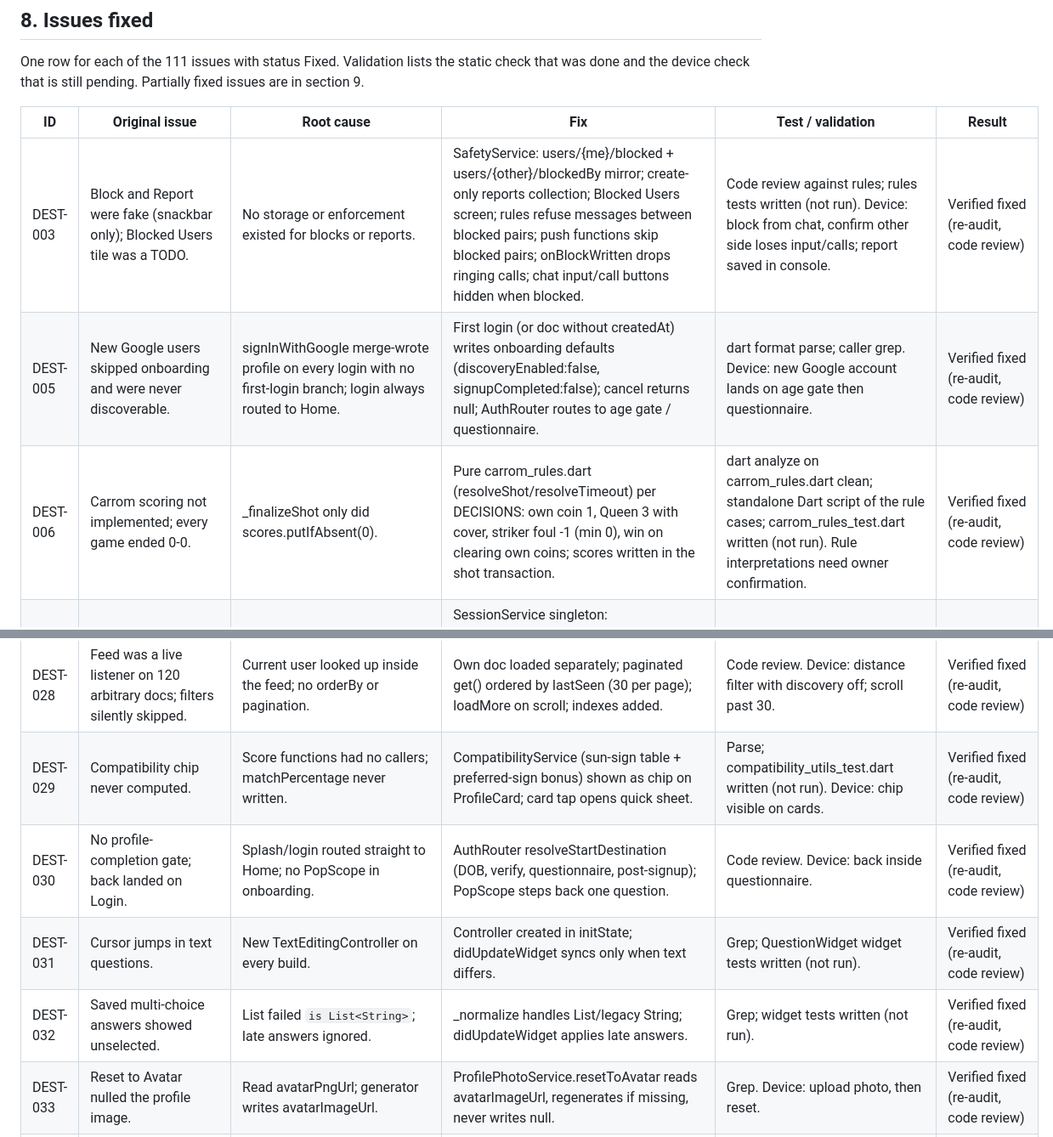
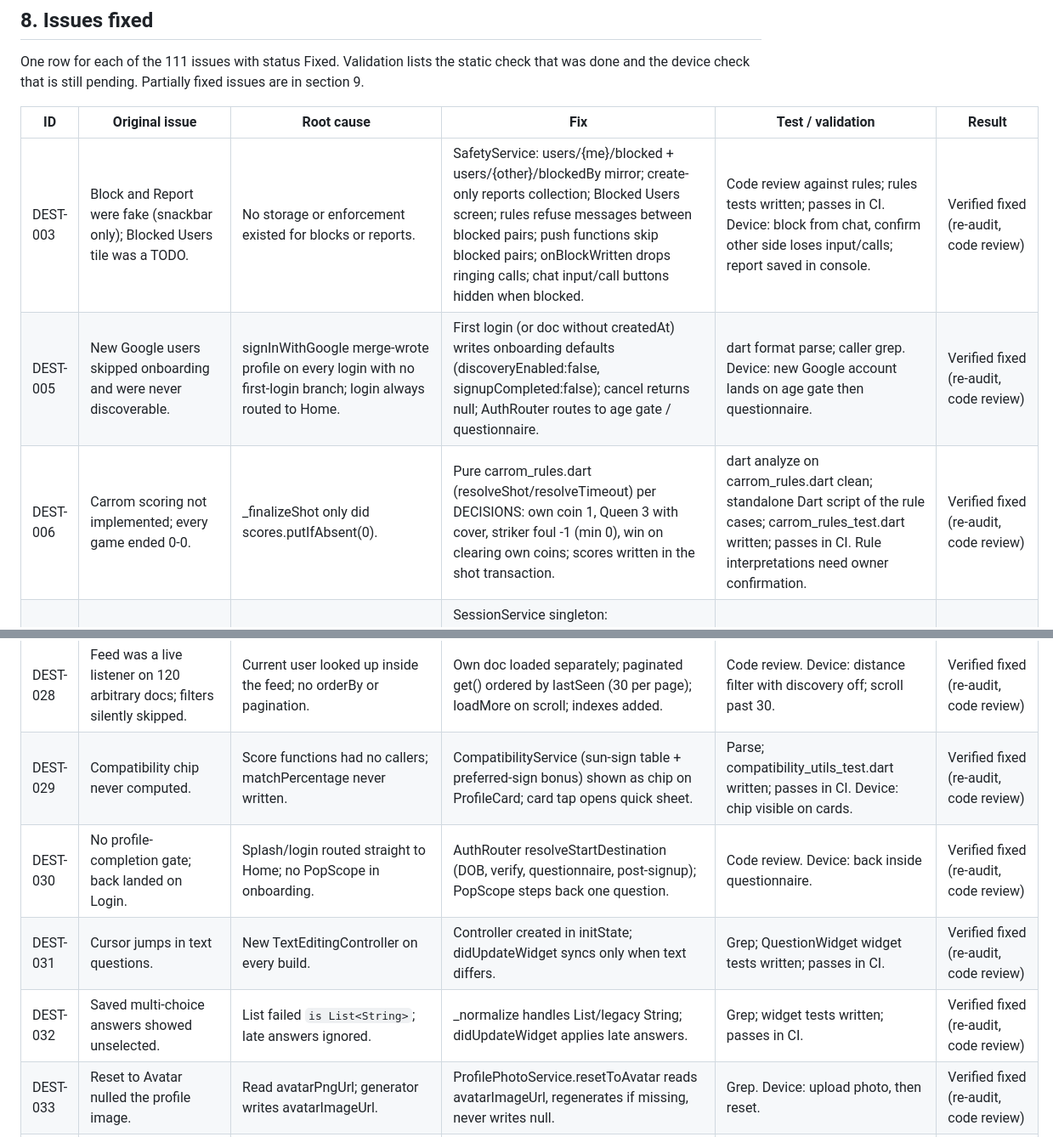
Before and after one commit to Ankit3455/live-chat-app, a Markdown page: FINAL_REPORT.md, 2 parts joined by grey strips. Shown at 85% size. GitHub-like rendering.

```diff
--- a/FINAL_REPORT.md
+++ b/FINAL_REPORT.md
@@ -255,9 +255,9 @@ One row for each of the 111 issues with status Fixed. Validation lists the stati
 
 | ID | Original issue | Root cause | Fix | Test / validation | Result |
 |---|---|---|---|---|---|
-| DEST-003 | Block and Report were fake (snackbar only); Blocked Users tile was a TODO. | No storage or enforcement existed for blocks or reports. | SafetyService: users/{me}/blocked + users/{other}/blockedBy mirror; create-only reports collection; Blocked Users screen; rules refuse messages between blocked pairs; push functions skip blocked pairs; onBlockWritten drops ringing calls; chat input/call buttons hidden when blocked. | Code review against rules; rules tests written (not run). Device: block from chat, confirm other side loses input/calls; report saved in console. | Verified fixed (re-audit, code review) |
+| DEST-003 | Block and Report were fake (snackbar only); Blocked Users tile was a TODO. | No storage or enforcement existed for blocks or reports. | SafetyService: users/{me}/blocked + users/{other}/blockedBy mirror; create-only reports collection; Blocked Users screen; rules refuse messages between blocked pairs; push functions skip blocked pairs; onBlockWritten drops ringing calls; chat input/call buttons hidden when blocked. | Code review against rules; rules tests written; passes in CI. Device: block from chat, confirm other side loses input/calls; report saved in console. | Verified fixed (re-audit, code review) |
 | DEST-005 | New Google users skipped onboarding and were never discoverable. | signInWithGoogle merge-wrote profile on every login with no first-login branch; login always routed to Home. | First login (or doc without createdAt) writes onboarding defaults (discoveryEnabled:false, signupCompleted:false); cancel returns null; AuthRouter routes to age gate / questionnaire. | dart format parse; caller grep. Device: new Google account lands on age gate then questionnaire. | Verified fixed (re-audit, code review) |
-| DEST-006 | Carrom scoring not implemented; every game ended 0-0. | _finalizeShot only did scores.putIfAbsent(0). | Pure carrom_rules.dart (resolveShot/resolveTimeout) per DECISIONS: own coin 1, Queen 3 with cover, striker foul -1 (min 0), win on clearing own coins; scores written in the shot transaction. | dart analyze on carrom_rules.dart clean; standalone Dart script of the rule cases; carrom_rules_test.dart written (not run). Rule interpretations need owner confirmation. | Verified fixed (re-audit, code review) |
+| DEST-006 | Carrom scoring not implemented; every game ended 0-0. | _finalizeShot only did scores.putIfAbsent(0). | Pure carrom_rules.dart (resolveShot/resolveTimeout) per DECISIONS: own coin 1, Queen 3 with cover, striker foul -1 (min 0), win on clearing own coins; scores written in the shot transaction. | dart analyze on carrom_rules.dart clean; standalone Dart script of the rule cases; carrom_rules_test.dart written; passes in CI. Rule interpretations need owner confirmation. | Verified fixed (re-audit, code review) |
 | DEST-009 | Push identity never bound on signup or unbound on logout; cache not cleared. | OneSignal bound only in login screen; two divergent sign-out paths. | SessionService singleton: authStateChanges drives OneSignal.login + presence; single signOut does presence offline, token removal, OneSignal logout, Google/Firebase sign-out, Firestore terminate+clearPersistence, account prefs cleared. | Grep: OneSignal login/logout and auth signOut only in session_service. Device: log out, log in as another user, no cross-account pushes. | Verified fixed (re-audit, code review) |
 | DEST-010 | No 18+ gate. | Feed age filter off by default; no DOB requirement; mirror published minors. | DOB required; under-18 routed to underage screen; feed excludes unknown/<18 ages; mirror publishes discoveryEnabled only when age>=18; rules reject a timestamp DOB under 18. | Node stub test of mirror; code review. Device: legacy account with no DOB does not appear in feed. | Verified fixed (re-audit, code review) |
 | DEST-014 | Mic kept recording after voice sheet dismissed. | dispose only cancelled the timer; parent popped blindly. | Sheet pops itself with a result; _finishing guard; dispose cancels active recording; PopScope discard confirm; Open Settings on denial. | Code review. Device: start recording, press back, mic indicator turns off. | Verified fixed (re-audit, code review) |
@@ -272,10 +272,10 @@ One row for each of the 111 issues with status Fixed. Validation lists the stati
 | DEST-026 | Blank names / callee saw own name on call screens. | receiverName '' with ?? fallback; avatar ignored. | CallModel.otherNameFor/otherAvatarFor; CallService loads profile cards from public_profiles/users. | Parse check. Device: both sides see the other's name and photo. | Verified fixed (re-audit, code review) |
 | DEST-027 | Notification taps did nothing. | No OneSignal click listener; local tap only printed. | PendingIntent + PendingIntentRouter queue drained after splash; OneSignal click listener; handles chat, call and missed_call. | Grep; parse. Device: tap chat push from killed state. | Verified fixed (re-audit, code review) |
 | DEST-028 | Feed was a live listener on 120 arbitrary docs; filters silently skipped. | Current user looked up inside the feed; no orderBy or pagination. | Own doc loaded separately; paginated get() ordered by lastSeen (30 per page); loadMore on scroll; indexes added. | Code review. Device: distance filter with discovery off; scroll past 30. | Verified fixed (re-audit, code review) |
-| DEST-029 | Compatibility chip never computed. | Score functions had no callers; matchPercentage never written. | CompatibilityService (sun-sign table + preferred-sign bonus) shown as chip on ProfileCard; card tap opens quick sheet. | Parse; compatibility_utils_test.dart written (not run). Device: chip visible on cards. | Verified fixed (re-audit, code review) |
+| DEST-029 | Compatibility chip never computed. | Score functions had no callers; matchPercentage never written. | CompatibilityService (sun-sign table + preferred-sign bonus) shown as chip on ProfileCard; card tap opens quick sheet. | Parse; compatibility_utils_test.dart written; passes in CI. Device: chip visible on cards. | Verified fixed (re-audit, code review) |
 | DEST-030 | No profile-completion gate; back landed on Login. | Splash/login routed straight to Home; no PopScope in onboarding. | AuthRouter resolveStartDestination (DOB, verify, questionnaire, post-signup); PopScope steps back one question. | Code review. Device: back inside questionnaire. | Verified fixed (re-audit, code review) |
-| DEST-031 | Cursor jumps in text questions. | New TextEditingController on every build. | Controller created in initState; didUpdateWidget syncs only when text differs. | Grep; QuestionWidget widget tests written (not run). | Verified fixed (re-audit, code review) |
-| DEST-032 | Saved multi-choice answers showed unselected. | List<dynamic> failed `is List<String>`; late answers ignored. | _normalize handles List<dynamic>/legacy String; didUpdateWidget applies late answers. | Grep; widget tests written (not run). | Verified fixed (re-audit, code review) |
+| DEST-031 | Cursor jumps in text questions. | New TextEditingController on every build. | Controller created in initState; didUpdateWidget syncs only when text differs. | Grep; QuestionWidget widget tests written; passes in CI. | Verified fixed (re-audit, code review) |
+| DEST-032 | Saved multi-choice answers showed unselected. | List<dynamic> failed `is List<String>`; late answers ignored. | _normalize handles List<dynamic>/legacy String; didUpdateWidget applies late answers. | Grep; widget tests written; passes in CI. | Verified fixed (re-audit, code review) |
 | DEST-033 | Reset to Avatar nulled the profile image. | Read avatarPngUrl; generator writes avatarImageUrl. | ProfilePhotoService.resetToAvatar reads avatarImageUrl, regenerates if missing, never writes null. | Grep. Device: upload photo, then reset. | Verified fixed (re-audit, code review) |
 | DEST-034 | Most Settings tiles did nothing; dev options in release. | TODO tiles; no kDebugMode gate. | Working tiles per DECISIONS; Discovery, Notifications, Blocked users, legal links (placeholders), Delete account; dev section only under kDebugMode; Change Password only for password provider. | Grep. Device: every tile on a release build. | Verified fixed (re-audit, code review) |
 | DEST-035 | Edit created a duplicate message. | Edit only copied text into input. | Editing state calls ChatService.editMessage (editedAt, preview refresh, no push). | Device: edit own message. | Verified fixed (re-audit, code review) |
```
Also changed, not shown: other parts of FINAL_REPORT.md (+34 -26 lines).
